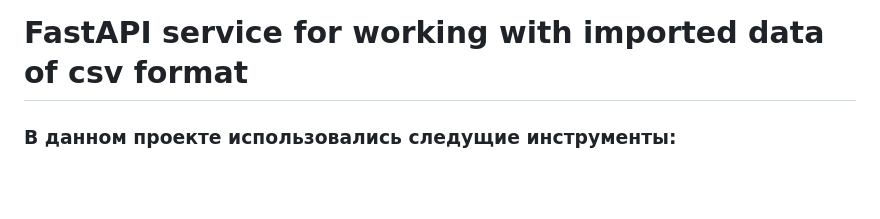
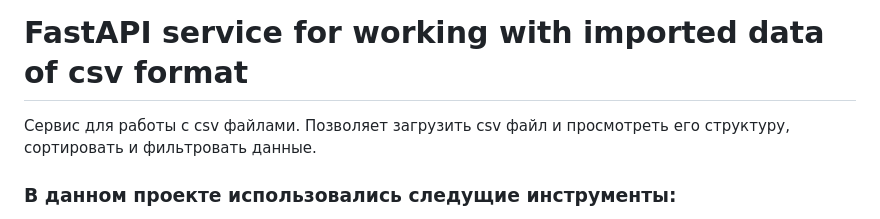
Before and after one commit to Vladimir-Ivanov-92/Service_for_imported_csv_data, a Markdown page: README.md, the part around the change. Drawn GitHub-style; blank space fills up the shorter version.

```diff
--- a/README.md
+++ b/README.md
@@ -1,4 +1,7 @@
 # FastAPI service for working with imported data of csv format
+
+Сервис для работы с csv файлами. Позволяет загрузить csv файл и просмотреть его
+структуру, сортировать и фильтровать данные.
 
 ### В данном проекте использовались следущие инструменты:
 
```
